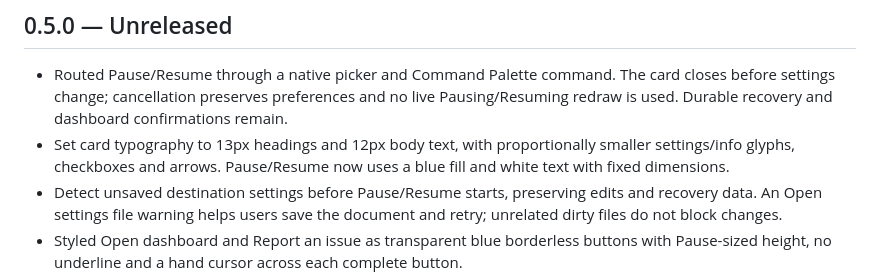
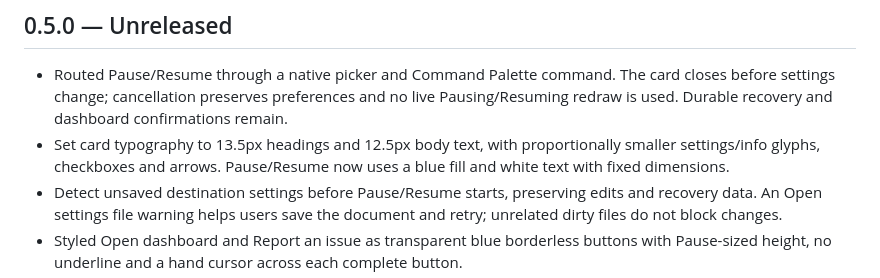
Before and after one commit to kira-explore/formatting-controls, a Markdown page: CHANGELOG.md, the part around the change. Drawn GitHub-style.

Commit message:
style(status): increase card text by half a pixel

```diff
--- a/CHANGELOG.md
+++ b/CHANGELOG.md
@@ -3,7 +3,7 @@
 ## 0.5.0 — Unreleased
 
 - Routed Pause/Resume through a native picker and Command Palette command. The card closes before settings change; cancellation preserves preferences and no live Pausing/Resuming redraw is used. Durable recovery and dashboard confirmations remain.
-- Set card typography to 13px headings and 12px body text, with proportionally smaller settings/info glyphs, checkboxes and arrows. Pause/Resume now uses a blue fill and white text with fixed dimensions.
+- Set card typography to 13.5px headings and 12.5px body text, with proportionally smaller settings/info glyphs, checkboxes and arrows. Pause/Resume now uses a blue fill and white text with fixed dimensions.
 - Detect unsaved destination settings before Pause/Resume starts, preserving edits and recovery data. An Open settings file warning helps users save the document and retry; unrelated dirty files do not block changes.
 - Styled Open dashboard and Report an issue as transparent blue borderless buttons with Pause-sized height, no underline and a hand cursor across each complete button.
 - Moved the fixed-width Pause/Resume button to the header before Settings, with its explanation in a tooltip. Removed the separate pause caption row.
```
Also changed, not shown: docs/status-controls.md (+1 -1 lines), docs/assets/status-card-dark.png, 1 other file.
